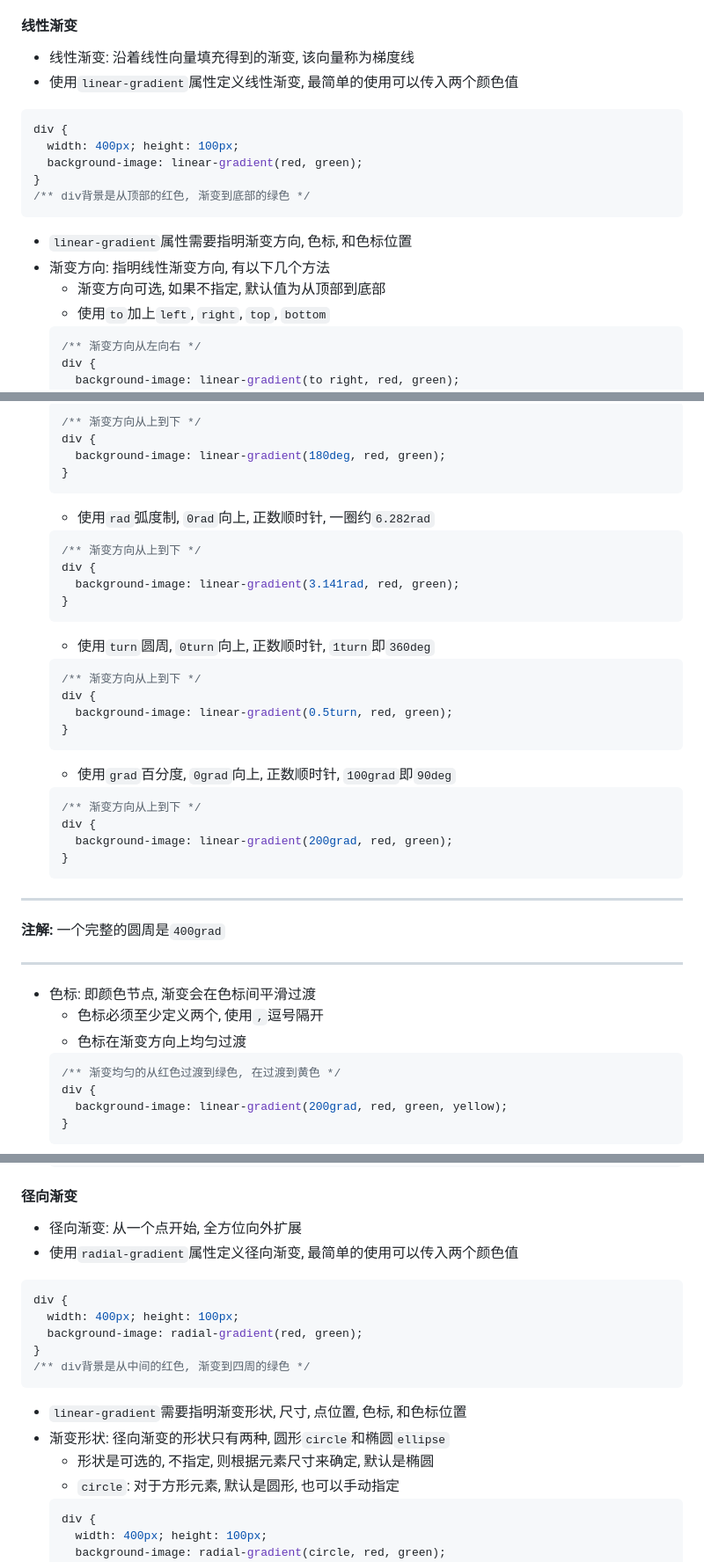
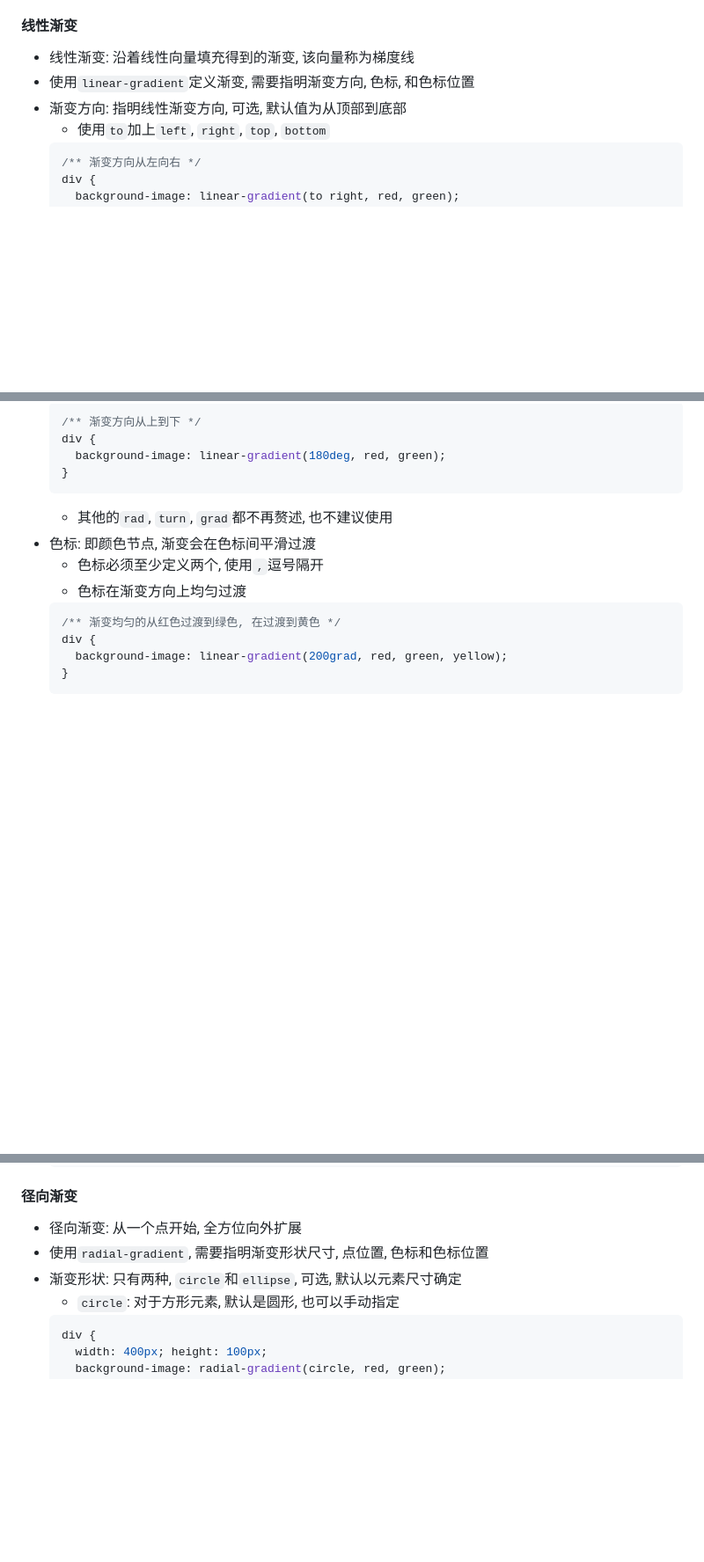
Before and after one commit to FrackCheung/study-notes, a Markdown page: CSS笔记/Notes/CSS 颜色和阴影.md, 3 parts joined by grey strips. Shown: that part at 88% size. Rendered like a GitHub page; blank space fills up the shorter version.

````diff
--- a/CSS笔记/Notes/CSS 颜色和阴影.md
+++ b/CSS笔记/Notes/CSS 颜色和阴影.md
@@ -20,17 +20,8 @@
 
 #### 线性渐变
 + 线性渐变: 沿着线性向量填充得到的渐变, 该向量称为梯度线
-+ 使用`linear-gradient`属性定义线性渐变, 最简单的使用可以传入两个颜色值
-```CSS
-div {
-  width: 400px; height: 100px;
-  background-image: linear-gradient(red, green);
-}
-/** div背景是从顶部的红色, 渐变到底部的绿色 */
-```
-+ `linear-gradient`属性需要指明渐变方向, 色标, 和色标位置
-+ 渐变方向: 指明线性渐变方向, 有以下几个方法
-  - 渐变方向可选, 如果不指定, 默认值为从顶部到底部
++ 使用`linear-gradient`定义渐变, 需要指明渐变方向, 色标, 和色标位置
++ 渐变方向: 指明线性渐变方向, 可选, 默认值为从顶部到底部
   - 使用`to`加上`left`, `right`, `top`, `bottom`
   ```CSS
   /** 渐变方向从左向右 */
@@ -50,30 +41,7 @@ div {
     background-image: linear-gradient(180deg, red, green);
   }
   ```
-  - 使用`rad`弧度制, `0rad`向上, 正数顺时针, 一圈约`6.282rad`
-  ```CSS
-  /** 渐变方向从上到下 */
-  div {
-    background-image: linear-gradient(3.141rad, red, green);
-  }
-  ```
-  - 使用`turn`圆周, `0turn`向上, 正数顺时针, `1turn`即`360deg`
-  ```CSS
-  /** 渐变方向从上到下 */
-  div {
-    background-image: linear-gradient(0.5turn, red, green);
-  }
-  ```
-  - 使用`grad`百分度, `0grad`向上, 正数顺时针, `100grad`即`90deg`
-  ```CSS
-  /** 渐变方向从上到下 */
-  div {
-    background-image: linear-gradient(200grad, red, green);
-  }
-  ```
-***
-**注解:** 一个完整的圆周是`400grad`
-***
+  - 其他的`rad`, `turn`, `grad`都不再赘述, 也不建议使用
 + 色标: 即颜色节点, 渐变会在色标间平滑过渡
   - 色标必须至少定义两个, 使用`,`逗号隔开
   - 色标在渐变方向上均匀过渡
@@ -138,17 +106,8 @@ div {
 
 #### 径向渐变
 + 径向渐变: 从一个点开始, 全方位向外扩展
-+ 使用`radial-gradient`属性定义径向渐变, 最简单的使用可以传入两个颜色值
-```CSS
-div {
-  width: 400px; height: 100px;
-  background-image: radial-gradient(red, green);
-}
-/** div背景是从中间的红色, 渐变到四周的绿色 */
-```
-+ `linear-gradient`需要指明渐变形状, 尺寸, 点位置, 色标, 和色标位置
-+ 渐变形状: 径向渐变的形状只有两种, 圆形`circle`和椭圆`ellipse`
-  - 形状是可选的, 不指定, 则根据元素尺寸来确定, 默认是椭圆
++ 使用`radial-gradient`, 需要指明渐变形状尺寸, 点位置, 色标和色标位置
++ 渐变形状: 只有两种, `circle`和`ellipse`, 可选, 默认以元素尺寸确定
   - `circle`: 对于方形元素, 默认是圆形, 也可以手动指定
   ```CSS
   div {
````
Also changed, not shown: other parts of CSS笔记/Notes/CSS 颜色和阴影.md (+49 -4 lines).
